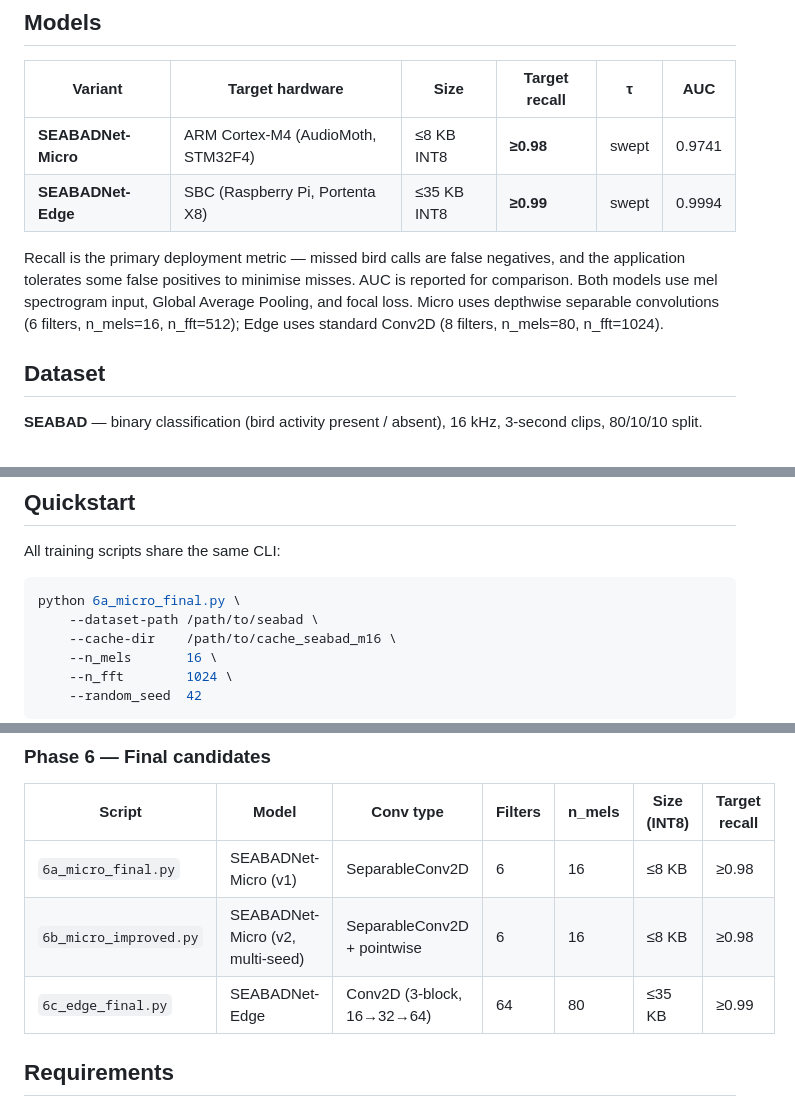
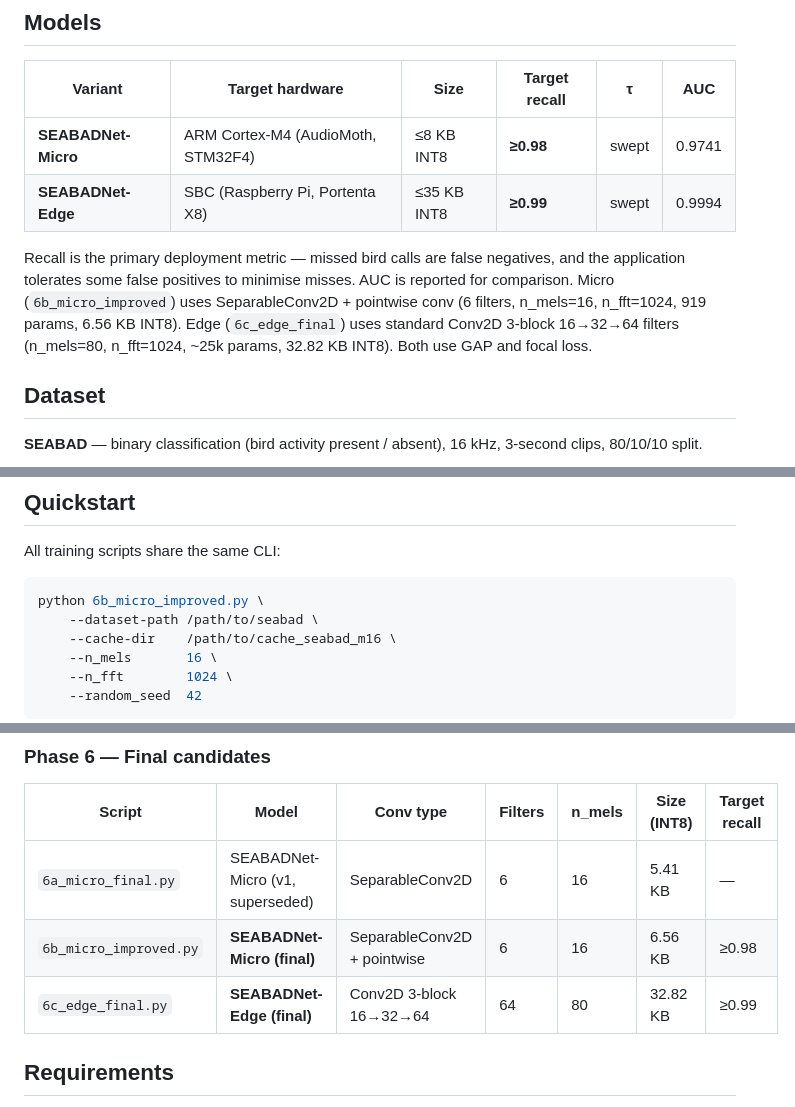
Before and after one commit to mun3im/drongonet, a Markdown page: README.md, 3 parts joined by grey strips. Rendered like a GitHub page.

Commit message:
README: mark 6b_micro_improved as final Micro, update Phase 6 table and quickstart
6a is superseded; 6b (SeparableConv2D + pointwise, 6.56 KB INT8, AUC 0.9741)
is the locked Micro final. Actual size figures filled in from results.

Co-Authored-By: Claude Sonnet 4.6 <noreply@anthropic.com>

````diff
--- a/README.md
+++ b/README.md
@@ -9,7 +9,7 @@ Lean TinyML CNN for binary bird activity detection, targeting embedded hardware
 | **SEABADNet-Micro** | ARM Cortex-M4 (AudioMoth, STM32F4) | ≤8 KB INT8 | **≥0.98** | swept | 0.9741 |
 | **SEABADNet-Edge** | SBC (Raspberry Pi, Portenta X8) | ≤35 KB INT8 | **≥0.99** | swept | 0.9994 |
 
-Recall is the primary deployment metric — missed bird calls are false negatives, and the application tolerates some false positives to minimise misses. AUC is reported for comparison. Both models use mel spectrogram input, Global Average Pooling, and focal loss. Micro uses depthwise separable convolutions (6 filters, n_mels=16, n_fft=512); Edge uses standard Conv2D (8 filters, n_mels=80, n_fft=1024).
+Recall is the primary deployment metric — missed bird calls are false negatives, and the application tolerates some false positives to minimise misses. AUC is reported for comparison. Micro (`6b_micro_improved`) uses SeparableConv2D + pointwise conv (6 filters, n_mels=16, n_fft=1024, 919 params, 6.56 KB INT8). Edge (`6c_edge_final`) uses standard Conv2D 3-block 16→32→64 filters (n_mels=80, n_fft=1024, ~25k params, 32.82 KB INT8). Both use GAP and focal loss.
 
 ## Dataset
 
@@ -27,7 +27,7 @@ Linux GPU: /data/cache_seabad_m{n_mels}/
 All training scripts share the same CLI:
 
 ```bash
-python 6a_micro_final.py \
+python 6b_micro_improved.py \
     --dataset-path /path/to/seabad \
     --cache-dir    /path/to/cache_seabad_m16 \
     --n_mels       16 \
@@ -99,9 +99,9 @@ Results land in `results/{script_name}_fft{n_fft}_m{n_mels}_s{seed}/` and includ
 
 | Script | Model | Conv type | Filters | n_mels | Size (INT8) | Target recall |
 |---|---|---|---|---|---|---|
-| `6a_micro_final.py` | SEABADNet-Micro (v1) | SeparableConv2D | 6 | 16 | ≤8 KB | ≥0.98 |
-| `6b_micro_improved.py` | SEABADNet-Micro (v2, multi-seed) | SeparableConv2D + pointwise | 6 | 16 | ≤8 KB | ≥0.98 |
-| `6c_edge_final.py` | SEABADNet-Edge | Conv2D (3-block, 16→32→64) | 64 | 80 | ≤35 KB | ≥0.99 |
+| `6a_micro_final.py` | SEABADNet-Micro (v1, superseded) | SeparableConv2D | 6 | 16 | 5.41 KB | — |
+| `6b_micro_improved.py` | **SEABADNet-Micro (final)** | SeparableConv2D + pointwise | 6 | 16 | 6.56 KB | ≥0.98 |
+| `6c_edge_final.py` | **SEABADNet-Edge (final)** | Conv2D 3-block 16→32→64 | 64 | 80 | 32.82 KB | ≥0.99 |
 
 
 ## Requirements
````
